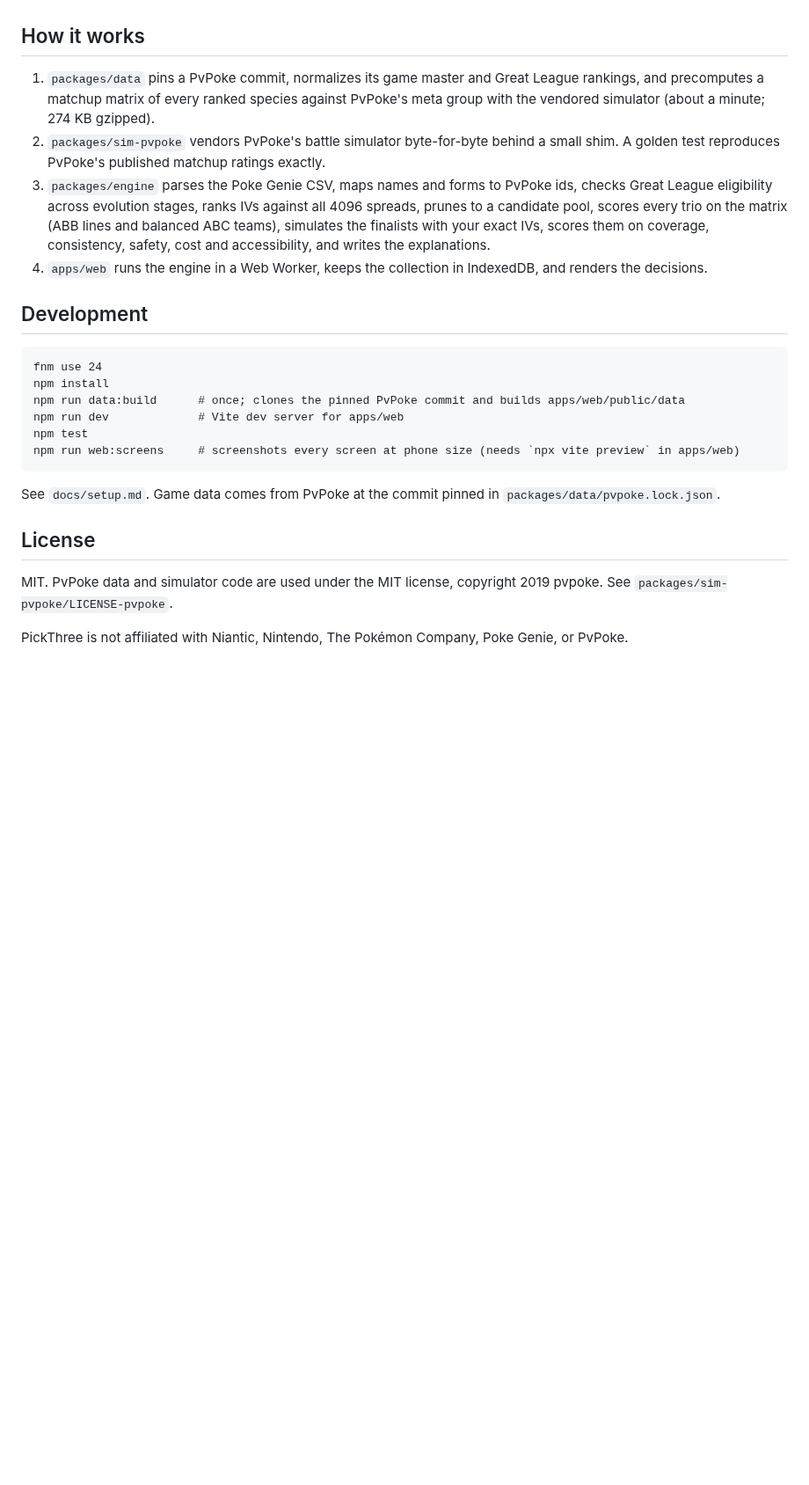
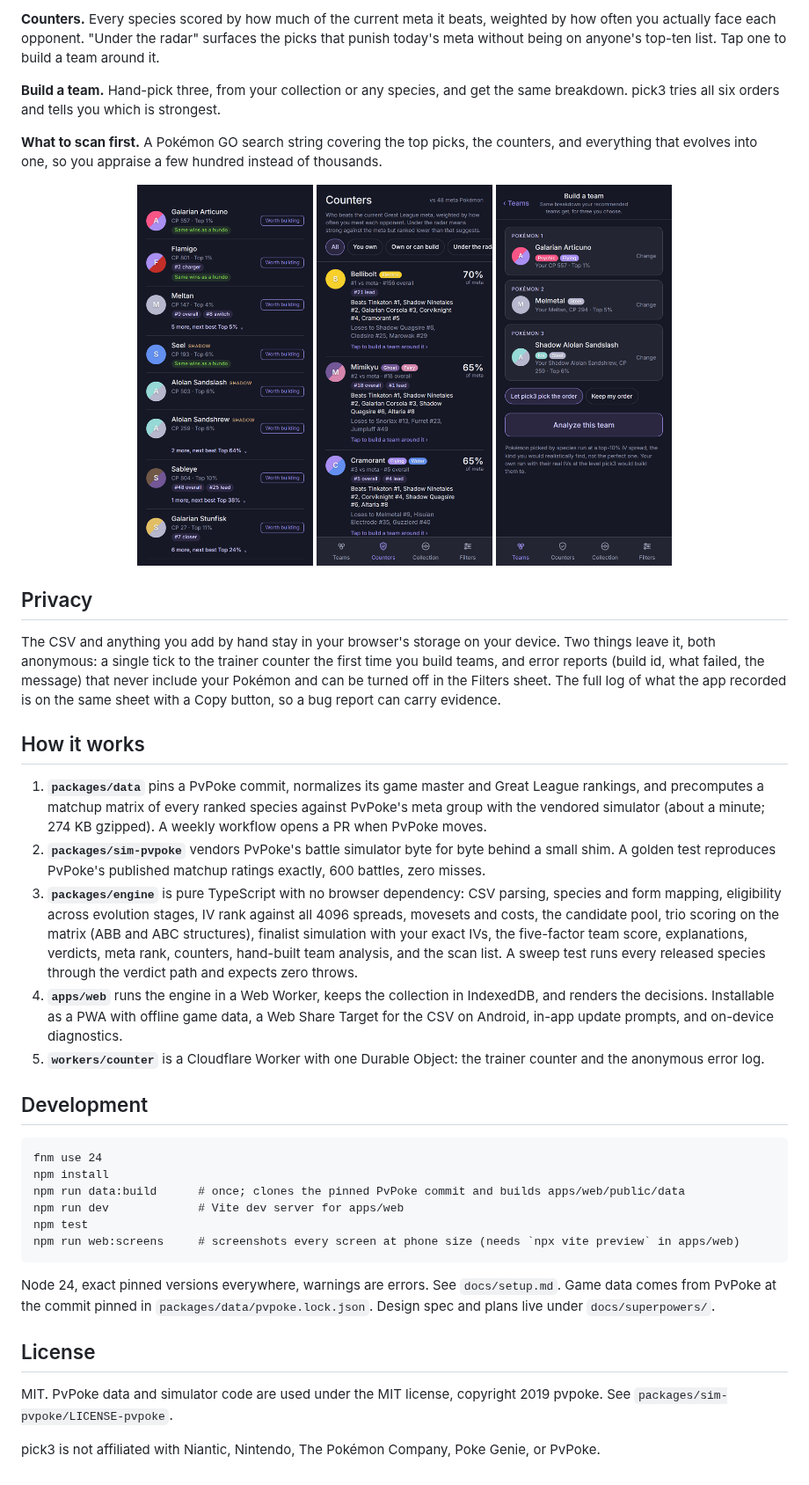
Before and after one commit to mallek/pickthree, a Markdown page: README.md, the part around one of its changes. Shown at 88% size. GitHub-like rendering; pictures changed too: docs/screenshots/build.png (added), docs/screenshots/collection.png (added), docs/screenshots/counters.png (added); blank space fills up the shorter version.

Commit message:
README: what pick3 does now, three ways in, privacy, screenshots
Co-Authored-By: Claude Fable 5.1 <noreply@anthropic.com>
Claude-Session: https://claude.ai/code/session_019uboRSNjD4bScMB7YJCoki

````diff
--- a/README.md
+++ b/README.md
@@ -17,18 +50,46 @@ Status: MVP (Great League). Design spec, plans and the UI design export live und
+**Counters.** Every species scored by how much of the current meta it beats, weighted by how often
+you actually face each opponent. "Under the radar" surfaces the picks that punish today's meta
+without being on anyone's top-ten list. Tap one to build a team around it.
+
+**Build a team.** Hand-pick three, from your collection or any species, and get the same breakdown.
+pick3 tries all six orders and tells you which is strongest.
+
+**What to scan first.** A Pokémon GO search string covering the top picks, the counters, and
+everything that evolves into one, so you appraise a few hundred instead of thousands.
+
+<p align="center">
+<img src="docs/screenshots/collection.png" width="200" alt="Collection">
+<img src="docs/screenshots/counters.png" width="200" alt="Counters">
+<img src="docs/screenshots/build.png" width="200" alt="Build a team">
+</p>
+
+## Privacy
+
+The CSV and anything you add by hand stay in your browser's storage on your device. Two things
+leave it, both anonymous: a single tick to the trainer counter the first time you build teams, and
+error reports (build id, what failed, the message) that never include your Pokémon and can be
+turned off in the Filters sheet. The full log of what the app recorded is on the same sheet with a
+Copy button, so a bug report can carry evidence.
 
 ## How it works
 
-1. `packages/data` pins a PvPoke commit, normalizes its game master and Great League rankings, and
-   precomputes a matchup matrix of every ranked species against PvPoke's meta group with the
-   vendored simulator (about a minute; 274 KB gzipped).
-2. `packages/sim-pvpoke` vendors PvPoke's battle simulator byte-for-byte behind a small shim. A golden
-   test reproduces PvPoke's published matchup ratings exactly.
-3. `packages/engine` parses the Poke Genie CSV, maps names and forms to PvPoke ids, checks Great
-   League eligibility across evolution stages, ranks IVs against all 4096 spreads, prunes to a
-   candidate pool, scores every trio on the matrix (ABB lines and balanced ABC teams), simulates the
-   finalists with your exact IVs, scores them on coverage, consistency, safety, cost and
-   accessibility, and writes the explanations.
-4. `apps/web` runs the engine in a Web Worker, keeps the collection in IndexedDB, and renders the
-   decisions.
+1. **`packages/data`** pins a PvPoke commit, normalizes its game master and Great League rankings,
+   and precomputes a matchup matrix of every ranked species against PvPoke's meta group with the
+   vendored simulator (about a minute; 274 KB gzipped). A weekly workflow opens a PR when PvPoke
+   moves.
+2. **`packages/sim-pvpoke`** vendors PvPoke's battle simulator byte for byte behind a small shim. A
+   golden test reproduces PvPoke's published matchup ratings exactly, 600 battles, zero misses.
+3. **`packages/engine`** is pure TypeScript with no browser dependency: CSV parsing, species and
+   form mapping, eligibility across evolution stages, IV rank against all 4096 spreads, movesets and
+   costs, the candidate pool, trio scoring on the matrix (ABB and ABC structures), finalist
+   simulation with your exact IVs, the five-factor team score, explanations, verdicts, meta rank,
+   counters, hand-built team analysis, and the scan list. A sweep test runs every released species
+   through the verdict path and expects zero throws.
+4. **`apps/web`** runs the engine in a Web Worker, keeps the collection in IndexedDB, and renders
+   the decisions. Installable as a PWA with offline game data, a Web Share Target for the CSV on
+   Android, in-app update prompts, and on-device diagnostics.
+5. **`workers/counter`** is a Cloudflare Worker with one Durable Object: the trainer counter and the
+   anonymous error log.
 
 ## Development
 
@@ -41,11 +102,13 @@ npm test
 npm run web:screens     # screenshots every screen at phone size (needs `npx vite preview` in apps/web)
 ```
 
-See `docs/setup.md`. Game data comes from PvPoke at the commit pinned in `packages/data/pvpoke.lock.json`.
+Node 24, exact pinned versions everywhere, warnings are errors. See `docs/setup.md`. Game data
+comes from PvPoke at the commit pinned in `packages/data/pvpoke.lock.json`. Design spec and plans
+live under `docs/superpowers/`.
 
 ## License
 
-MIT. PvPoke data and simulator code are used under the MIT license, copyright 2019 pvpoke.
-See `packages/sim-pvpoke/LICENSE-pvpoke`.
+MIT. PvPoke data and simulator code are used under the MIT license, copyright 2019 pvpoke. See
+`packages/sim-pvpoke/LICENSE-pvpoke`.
 
-PickThree is not affiliated with Niantic, Nintendo, The Pokémon Company, Poke Genie, or PvPoke.
+pick3 is not affiliated with Niantic, Nintendo, The Pokémon Company, Poke Genie, or PvPoke.
````
Also changed, not shown: other parts of README.md (+42 -9 lines), docs/screenshots/team-detail.png (added), docs/screenshots/teams.png (added), docs/screenshots/welcome.png (added).
